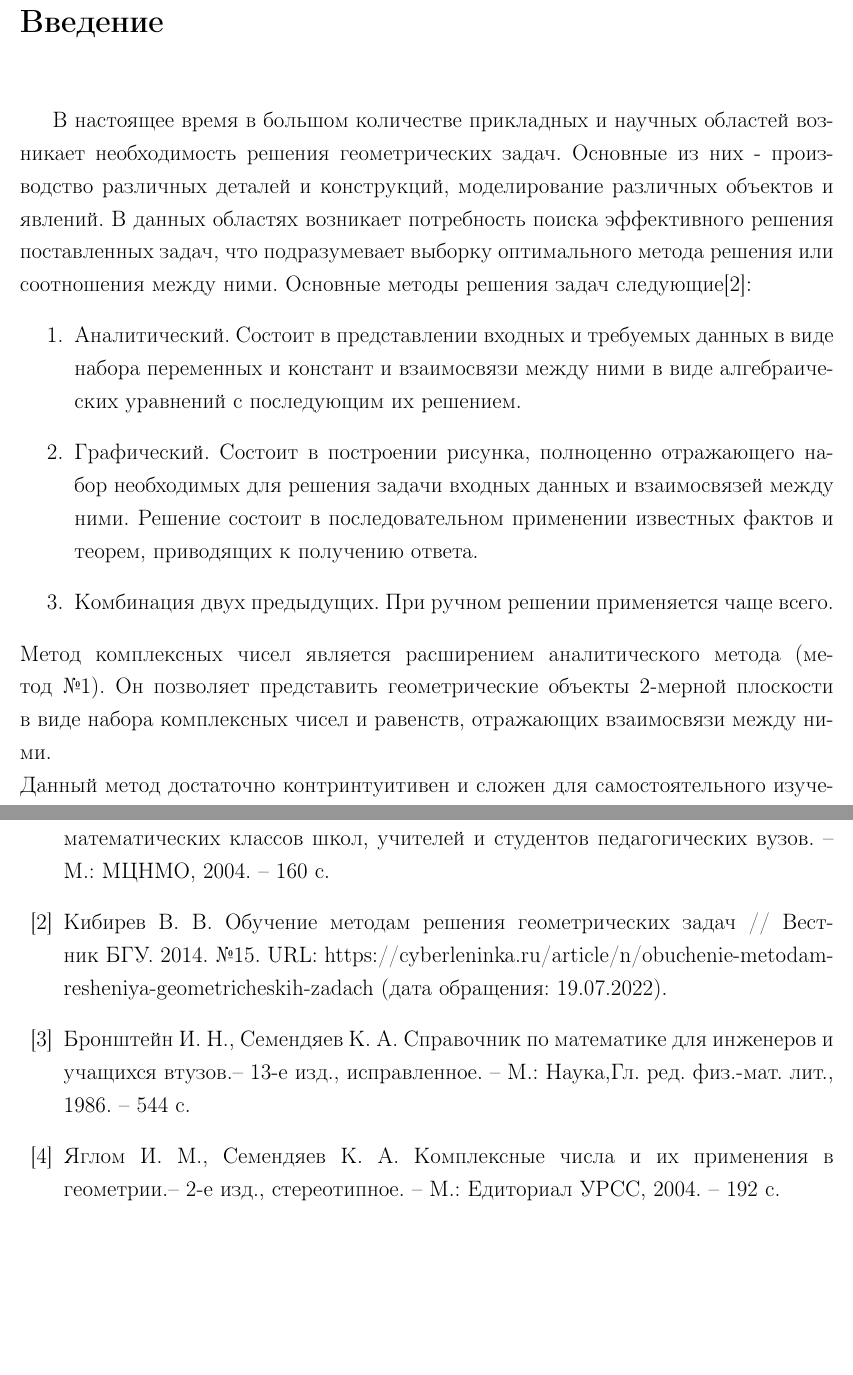
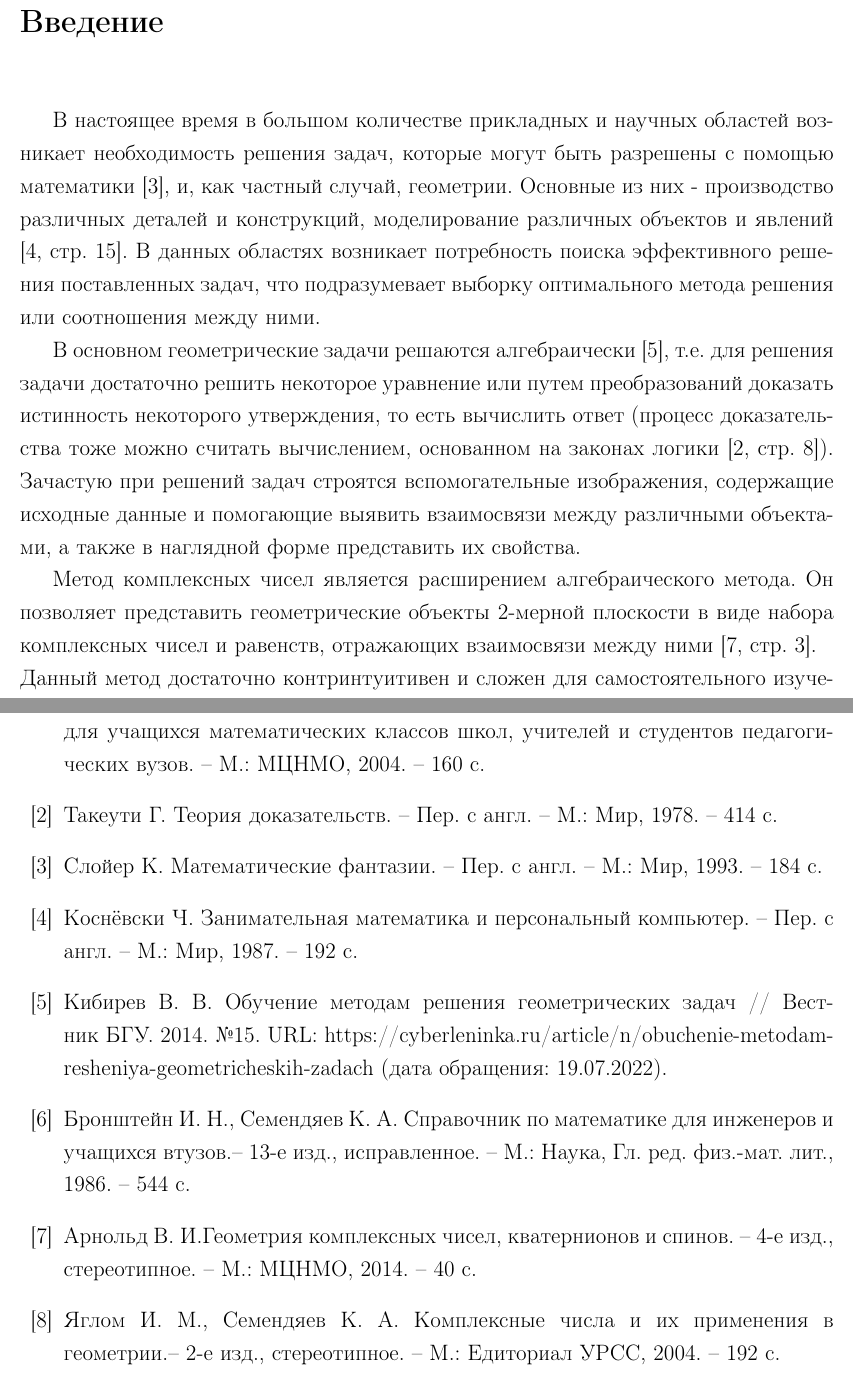
Before and after one commit to AVAtarMod/coursework_4semester, a LaTeX document (cw-main.tex): two parts of pages 3 and 31 of 81, joined at a grey line, cut so that both start at the same text, the shorter picture padded with empty space. The pictures show the PDF file cache/cw-main.pdf that the author committed with the source.

Commit message:
cw-main: Rewrite intro

```diff
--- a/cw-main.tex
+++ b/cw-main.tex
@@ -11,23 +11,16 @@
 \tableofcontents
 
 \tcchapter{Введение}
-В настоящее время в большом количестве прикладных и научных областей возникает необходимость решения
-геометрических задач. Основные из них - производство различных деталей и конструкций, моделирование
-различных объектов и явлений. В данных областях возникает потребность поиска эффективного решения
+В настоящее время в большом количестве прикладных и научных областей возникает необходимость решения задач, которые могут быть разрешены с помощью математики \cite{book:sloyer}, и, как частный случай, геометрии. Основные из них - производство различных деталей и конструкций, моделирование
+различных объектов и явлений \cite[стр. 15]{book:kosnevsky}. В данных областях возникает потребность поиска эффективного решения
 поставленных задач, что подразумевает выборку оптимального метода решения или соотношения между ними.
-Основные методы решения задач следующие\cite{geom:methods}:
-\begin{enumerate}
-   \item Аналитический. Состоит в представлении входных и требуемых данных в виде набора переменных и
-         констант и взаимосвязи между ними в виде алгебраических уравнений с последующим их решением.
-         \label{gmethod:enum1}
-   \item Графический. Состоит в построении рисунка, полноценно отражающего набор необходимых для
-         решения задачи входных данных и взаимосвязей между ними. Решение состоит в последовательном
-         применении известных фактов и теорем, приводящих к получению ответа.
-   \item Комбинация двух предыдущих. При ручном решении применяется чаще всего.
-\end{enumerate}
-Метод комплексных чисел является расширением аналитического метода~(метод~№\ref{gmethod:enum1}).
+
+В основном геометрические задачи решаются алгебраически \cite{geom:methods}, т.е. для решения задачи достаточно решить некоторое уравнение или путем преобразований доказать истинность некоторого утверждения, то есть вычислить ответ (процесс доказательства тоже можно считать вычислением, основанном на законах логики \cite[стр. 8]{book:takeuti}).
+Зачастую при решений задач строятся вспомогательные изображения, содержащие исходные данные и помогающие выявить взаимосвязи между различными объектами, а также в наглядной форме представить их свойства.
+
+Метод комплексных чисел является расширением алгебраического метода.
 Он позволяет представить геометрические объекты 2-мерной плоскости в виде набора комплексных
-чисел и равенств, отражающих взаимосвязи между ними.\\
+чисел и равенств, отражающих взаимосвязи между ними \cite[стр. 3]{book:arnold_complex}.\\
 Данный метод достаточно контринтуитивен и сложен для самостоятельного изучения (особенно
 непривычно выглядит спиральное подобие как геом. ипостась умножения),при этом он не рассматривается
 в школах на уровне основной программы \cite{edu:problem},\cite[стр.6]{book:ponarin}.\\
```
Also changed, not shown: cache/cw-main.pdf.
